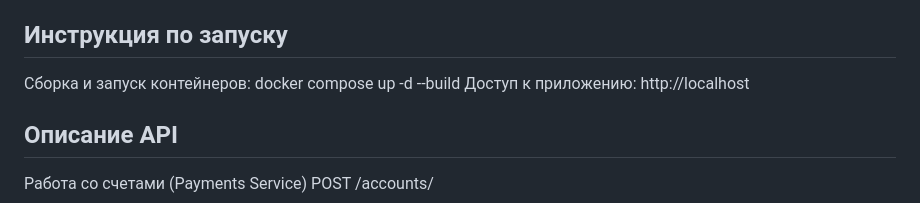
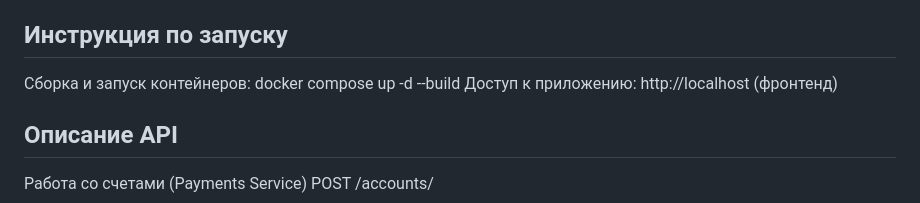
Before and after one commit to solodep/gozon_shop, a Markdown page: README.md, the part around the change. Drawn GitHub-style.

```diff
--- a/README.md
+++ b/README.md
@@ -35,7 +35,7 @@
 
 ## Инструкция по запуску
 Сборка и запуск контейнеров: docker compose up -d --build
-Доступ к приложению: http://localhost
+Доступ к приложению: http://localhost (фронтенд)
 
 ## Описание API
 
```
